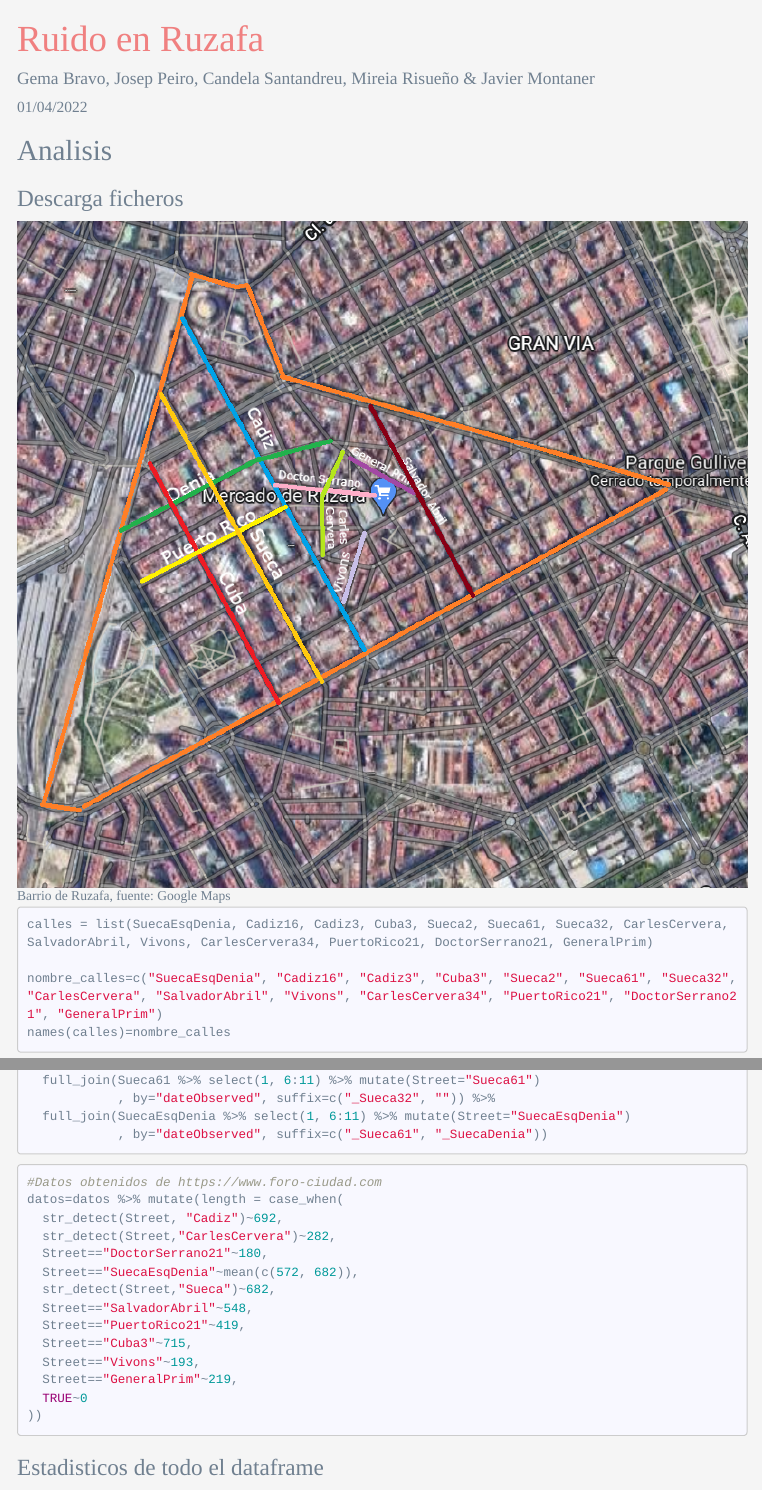
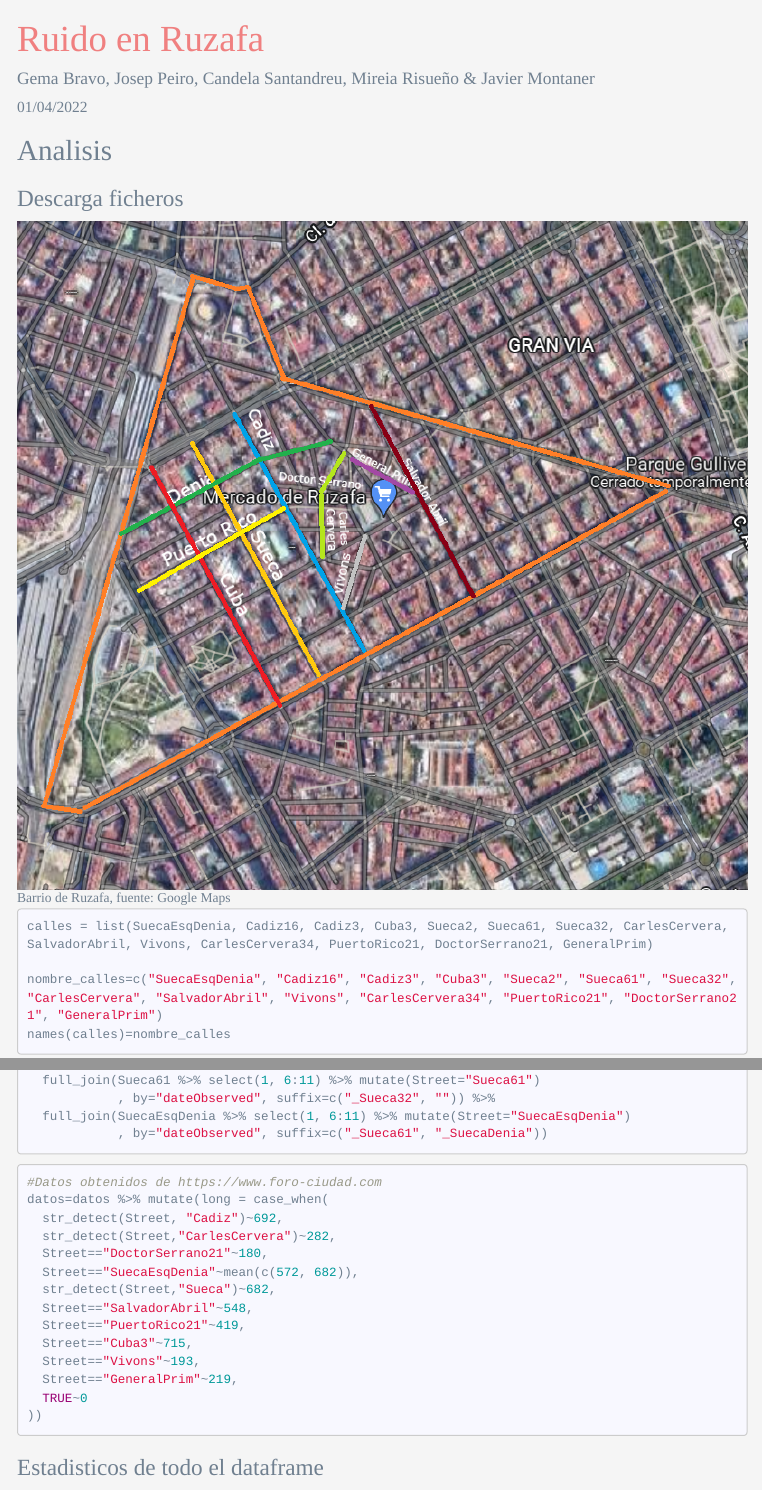
Before and after one commit to JosepPeiro/ProyectoTD2022, an R Markdown document (Proyecto.Rmd): the page in a window 1100 px wide, from its top, and a second part further down, joined at a grey line. Rendered offline with R 4.5, knitr and Pandoc, with nearby package versions; menus at the side of the page are left out; long lines of code are wrapped.

Commit message:
Imagen definitiv+ BOE

````diff
--- a/Proyecto.Rmd
+++ b/Proyecto.Rmd
@@ -162,7 +162,7 @@ PuertoRico21 <- read_csv("./data/PuertoRico21.csv")
 DoctorSerrano21 <- read_csv("./data/DoctorSerrano21.csv")
 GeneralPrim <- read_csv("./data/GeneralPrim.csv")
 ```
-![Barrio de Ruzafa, fuente: Google Maps](images/RUZAFA DELIMITADO RECORTADO CON CALLES A COLORINES RECORTADO.png)
+![Barrio de Ruzafa, fuente: Google Maps](images/RUZAFA DELIMITADO RECORTADO CON CALLES A COLORINES RECORTADO BUENO.png)
 
 ```{r, Crear lista de dataframes}
 calles = list(SuecaEsqDenia, Cadiz16, Cadiz3, Cuba3, Sueca2, Sueca61, Sueca32, CarlesCervera, SalvadorAbril, Vivons, CarlesCervera34, PuertoRico21, DoctorSerrano21, GeneralPrim)
@@ -444,7 +444,7 @@ datos2 =
 
 ```{r}
 #Datos obtenidos de https://www.foro-ciudad.com
-datos=datos %>% mutate(length = case_when(
+datos=datos %>% mutate(long = case_when(
   str_detect(Street, "Cadiz")~692,
   str_detect(Street,"CarlesCervera")~282,
   Street=="DoctorSerrano21"~180,
````
Also changed, not shown: Estudio 2020.Rmd (+1 -1 lines), BOE Contaminacion Acustica.pdf (added).
